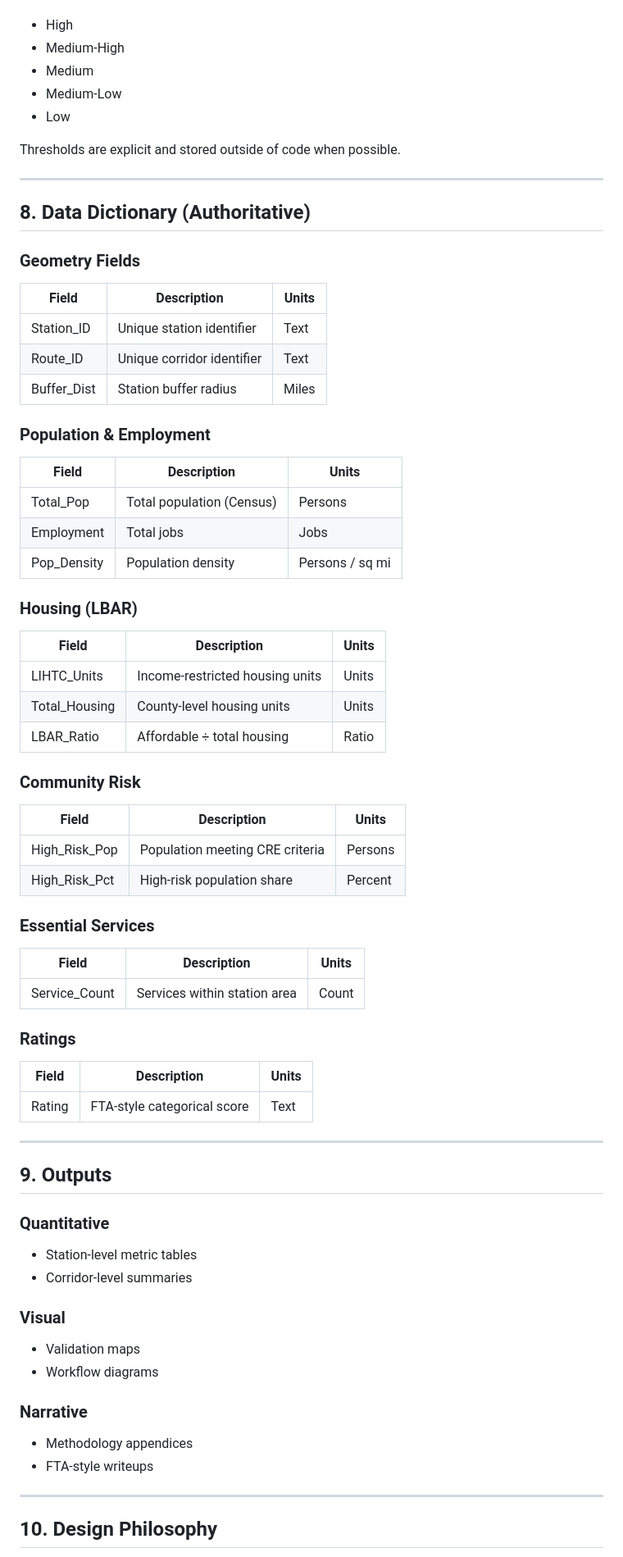
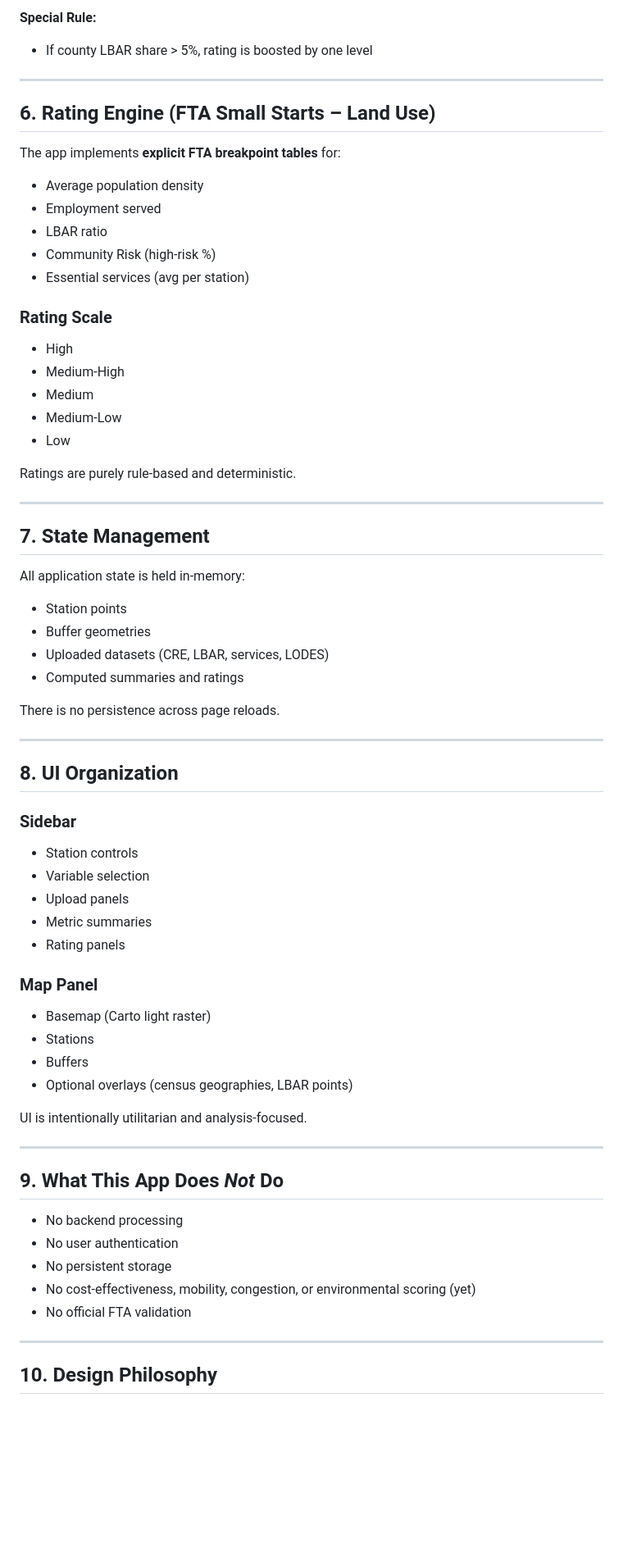
Before and after one commit to cwalrathfhu/cig_tool.github.io, a Markdown page: architecture.md, the part around one of its changes. Shown at 82% size. GitHub-like rendering; blank space fills up the shorter version.

```diff
--- a/architecture.md
+++ b/architecture.md
@@ -138,67 +145,66 @@ All numeric metrics are converted to categorical ratings:
+**Special Rule:**
+- If county LBAR share > 5%, rating is boosted by one level
+
+---
+
+## 6. Rating Engine (FTA Small Starts – Land Use)
+
+The app implements **explicit FTA breakpoint tables** for:
+- Average population density
+- Employment served
+- LBAR ratio
+- Community Risk (high-risk %)
+- Essential services (avg per station)
+
+### Rating Scale
 - High
 - Medium-High
 - Medium
 - Medium-Low
 - Low
 
-Thresholds are explicit and stored outside of code when possible.
+Ratings are purely rule-based and deterministic.
 
 ---
 
-## 8. Data Dictionary (Authoritative)
+## 7. State Management
 
-### Geometry Fields
-| Field | Description | Units |
-|------|------------|-------|
-| Station_ID | Unique station identifier | Text |
-| Route_ID | Unique corridor identifier | Text |
-| Buffer_Dist | Station buffer radius | Miles |
+All application state is held in-memory:
+- Station points
+- Buffer geometries
+- Uploaded datasets (CRE, LBAR, services, LODES)
+- Computed summaries and ratings
 
-### Population & Employment
-| Field | Description | Units |
-|------|------------|-------|
-| Total_Pop | Total population (Census) | Persons |
-| Employment | Total jobs | Jobs |
-| Pop_Density | Population density | Persons / sq mi |
-
-### Housing (LBAR)
-| Field | Description | Units |
-|------|------------|-------|
-| LIHTC_Units | Income-restricted housing units | Units |
-| Total_Housing | County-level housing units | Units |
-| LBAR_Ratio | Affordable ÷ total housing | Ratio |
-
-### Community Risk
-| Field | Description | Units |
-|------|------------|-------|
-| High_Risk_Pop | Population meeting CRE criteria | Persons |
-| High_Risk_Pct | High-risk population share | Percent |
-
-### Essential Services
-| Field | Description | Units |
-|------|------------|-------|
-| Service_Count | Services within station area | Count |
-
-### Ratings
-| Field | Description | Units |
-|------|------------|-------|
-| Rating | FTA-style categorical score | Text |
+There is no persistence across page reloads.
 
 ---
 
-## 9. Outputs
+## 8. UI Organization
 
-### Quantitative
-- Station-level metric tables
-- Corridor-level summaries
+### Sidebar
+- Station controls
+- Variable selection
+- Upload panels
+- Metric summaries
+- Rating panels
 
-### Visual
-- Validation maps
-- Workflow diagrams
+### Map Panel
+- Basemap (Carto light raster)
+- Stations
+- Buffers
+- Optional overlays (census geographies, LBAR points)
 
-### Narrative
-- Methodology appendices
-- FTA-style writeups
+UI is intentionally utilitarian and analysis-focused.
+
+---
+
+## 9. What This App Does *Not* Do
+
+- No backend processing
+- No user authentication
+- No persistent storage
+- No cost-effectiveness, mobility, congestion, or environmental scoring (yet)
+- No official FTA validation
 
 ---
 
```
Also changed, not shown: other parts of architecture.md (+115 -108 lines).
